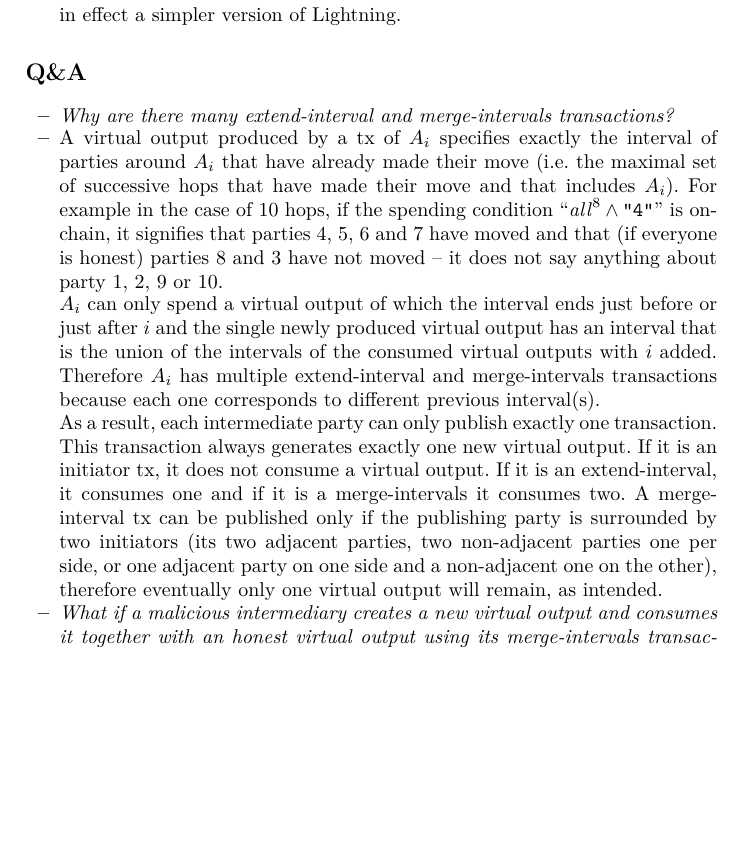
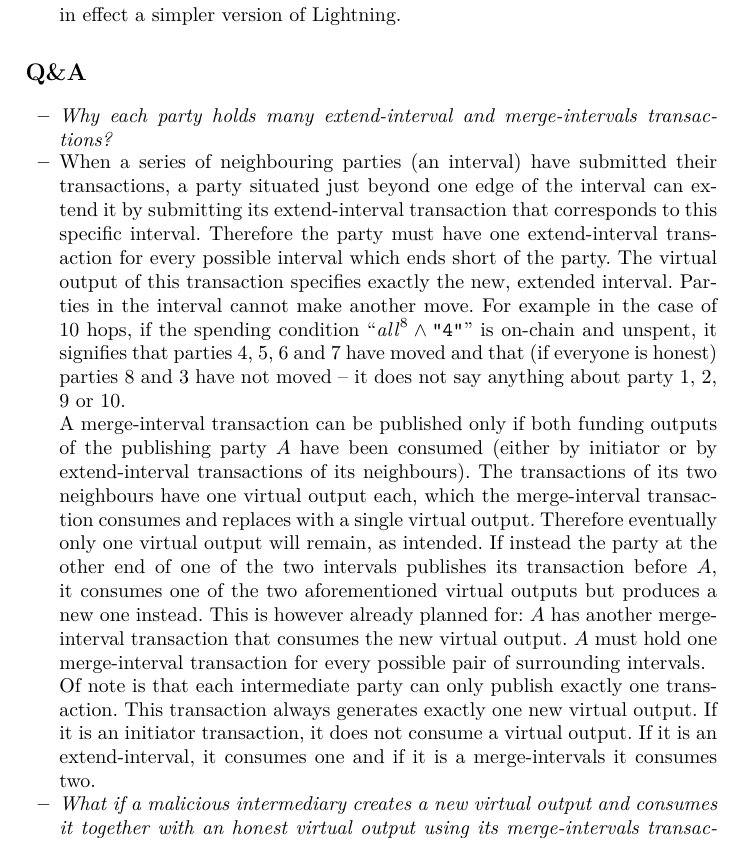
Before and after one commit to OrfeasLitos/virtual-payment-channels, a LaTeX paper (src/transactions-overview/transactions-overview.tex, which reads src/transactions-overview/overview.tex): part of page 2 of 6 before the commit and part of page 2 of 7 after it, cut so that both start at the same text, the shorter picture padded with empty space. Compiled offline with pdfLaTeX; a LaTeX package or settings file that is missing is left out.

Commit message:
Improve Q&A on why parties hold this many txs

```diff
--- a/src/transactions-overview/overview.tex
+++ b/src/transactions-overview/overview.tex
@@ -51,31 +51,37 @@ $x'$, funded by $A_1$. At a high level, these transactions are as follows:
 
 \section*{Q\&A}
 \begin{itemize}
-  \item \emph{Why are there many extend-interval and merge-intervals
+  \item \emph{Why each party holds many extend-interval and merge-intervals
   transactions?}
-  \item A virtual output produced by a tx of $A_i$ specifies exactly the
-  interval of parties around $A_i$ that have already made their move (i.e. the
-  maximal set of successive hops that have made their move and that includes
-  $A_i$). For example in the case of 10 hops, if the spending condition
-  ``$\mathit{all}^8 \wedge \texttt{"4"}$'' is on-chain, it signifies that
-  parties 4, 5, 6 and 7 have moved and that (if everyone is honest) parties 8 and 3
-  have not moved -- it does not say anything about party 1, 2, 9 or 10.
+  \item When a series of neighbouring parties (an interval) have submitted their
+  transactions, a party situated just beyond one edge of the interval can extend
+  it by submitting its extend-interval transaction that corresponds to this
+  specific interval. Therefore the party must have one extend-interval
+  transaction for every possible interval which ends short of the party. The
+  virtual output of this transaction specifies exactly the new, extended
+  interval. Parties in the interval cannot make another move. For example in the
+  case of 10 hops, if the spending condition ``$\mathit{all}^8 \wedge
+  \texttt{"4"}$'' is on-chain and unspent, it signifies that parties 4, 5, 6 and
+  7 have moved and that (if everyone is honest) parties 8 and 3 have not moved
+  -- it does not say anything about party 1, 2, 9 or 10.
 
-  $A_i$ can only spend a virtual output of which the interval ends just before
-  or just after $i$ and the single newly produced virtual output has an interval
-  that is the union of the intervals of the consumed virtual outputs with $i$
-  added.  Therefore $A_i$ has multiple extend-interval and merge-intervals
-  transactions because each one corresponds to different previous interval(s).
+  A merge-interval transaction can be published only if both funding outputs of
+  the publishing party $A$ have been consumed (either by initiator or by
+  extend-interval transactions of its neighbours). The transactions of its two
+  neighbours have one virtual output each, which the merge-interval transaction
+  consumes and replaces with a single virtual output. Therefore eventually only
+  one virtual output will remain, as intended. If instead the party at the other
+  end of one of the two intervals publishes its transaction before $A$, it
+  consumes one of the two aforementioned virtual outputs but produces a new one
+  instead. This is however already planned for: $A$ has another merge-interval
+  transaction that consumes the new virtual output. $A$ must hold one
+  merge-interval transaction for every possible pair of surrounding intervals.
 
-  As a result, each intermediate party can only publish exactly one transaction.
-  This transaction always generates exactly one new virtual output. If it is an
-  initiator tx, it does not consume a virtual output. If it is an
-  extend-interval, it consumes one and if it is a merge-intervals it consumes
-  two. A merge-interval tx can be published only if the publishing party is
-  surrounded by two initiators (its two adjacent parties, two non-adjacent
-  parties one per side, or one adjacent party on one side and a non-adjacent one
-  on the other), therefore eventually only one virtual output will remain, as
-  intended.
+  Of note is that each intermediate party can only publish exactly one
+  transaction. This transaction always generates exactly one new virtual output.
+  If it is an initiator transaction, it does not consume a virtual output. If it
+  is an extend-interval, it consumes one and if it is a merge-intervals it
+  consumes two.
   \item \emph{What if a malicious intermediary creates a new virtual output and
   consumes it together with an honest virtual output using its merge-intervals
   transaction?}
```
